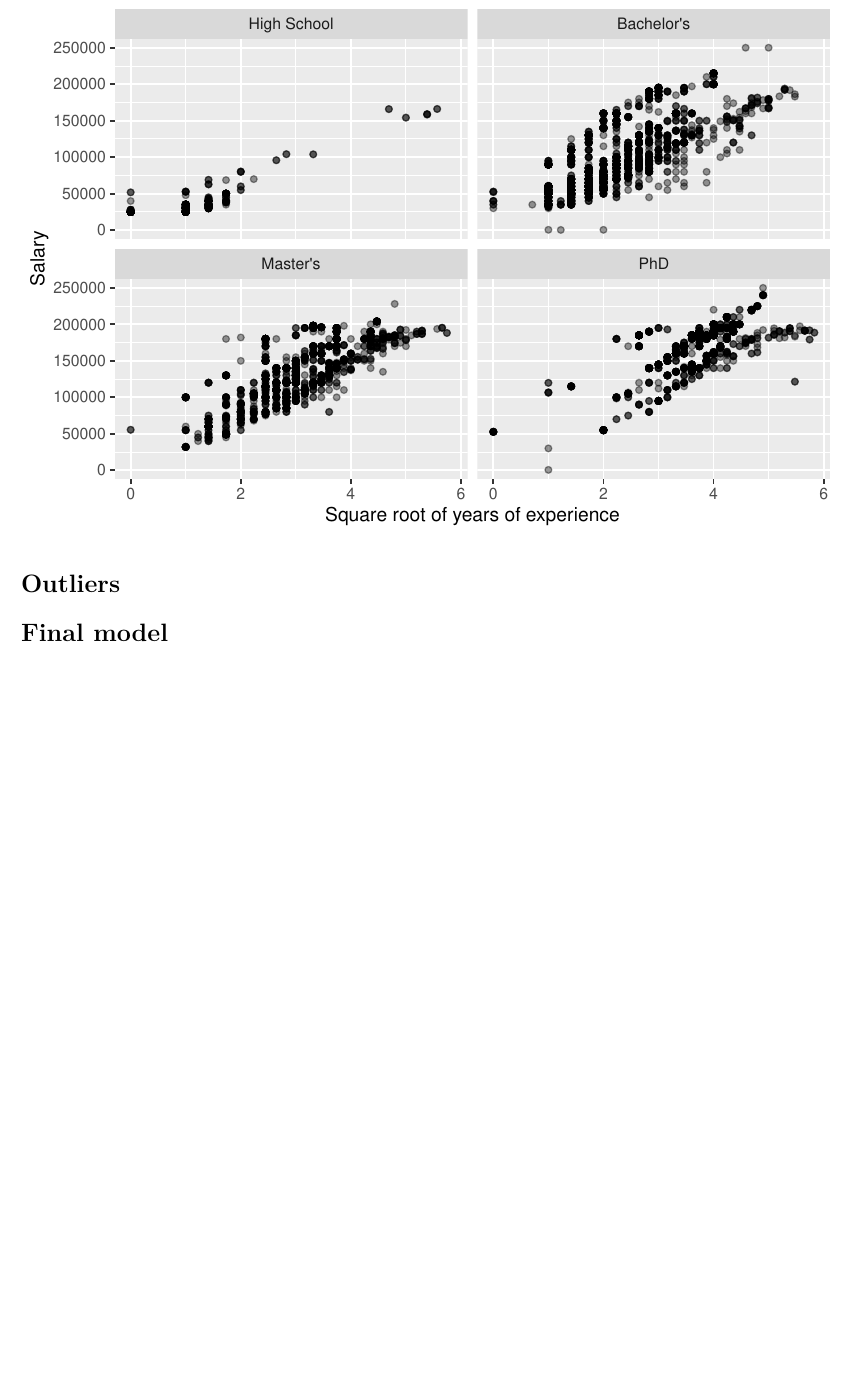
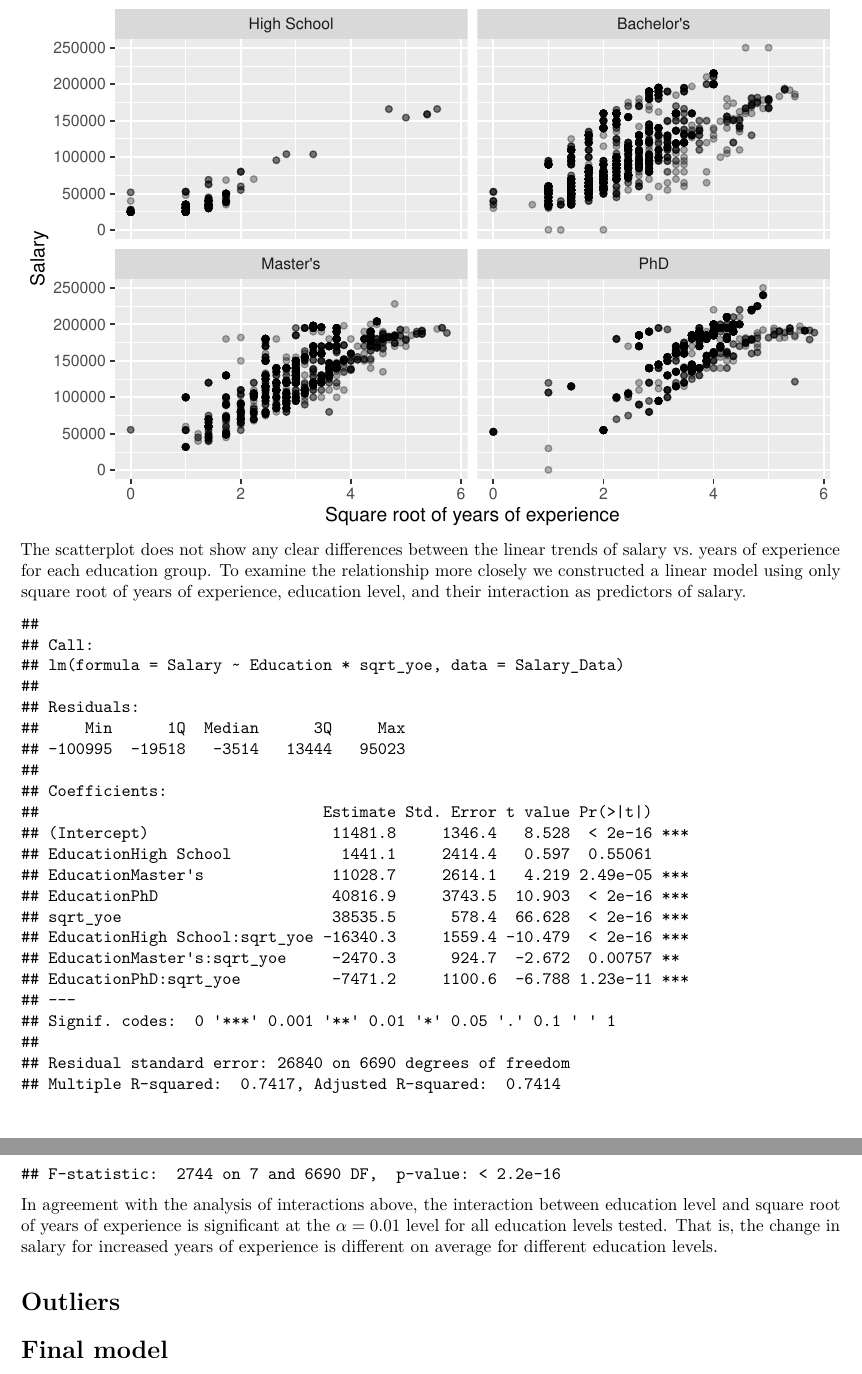
Before and after one commit to HenryRZhong/STAT-423-Final-Project, an R Markdown document (STAT_423_project.Rmd): part of page 6 of 6 before the commit and two parts of pages 6 and 7 of 7 after it, the two joined at a grey line, cut so that both start at the same text, the shorter picture padded with empty space. Rendered offline with R 4.5, knitr and Pandoc, then LaTeX, with nearby package versions; some code elsewhere in the file could not run offline.

Commit message:
continue edu level analysis

````diff
--- a/STAT_423_project.Rmd
+++ b/STAT_423_project.Rmd
@@ -341,13 +338,19 @@ Salary_Data <- Salary_Data %>% mutate(sqrt_yoe = sqrt(`Years.of.Experience`))
 
 ggplot(data=Salary_Data) +
   geom_point(mapping=aes(y=`Salary`, x=sqrt_yoe),
-             alpha=0.4) +
+             alpha=0.3) +
   facet_wrap(~`edu_ordered`) +
   labs(title="Salary vs. sqrt(years of experience) for each education level",
        x="Square root of years of experience")
 ```
+The scatterplot does not show any clear differences between the linear trends of salary vs. years of experience for each education group. To examine the relationship more closely we constructed a linear model using only square root of years of experience, education level, and their interaction as predictors of salary.
 
+```{r}
+lm.edu_yoe <- lm(Salary ~ Education*sqrt_yoe, data=Salary_Data)
+summary(lm.edu_yoe)
+```
 
+In agreement with the analysis of interactions above, the interaction between education level and square root of years of experience is significant at the $\alpha=0.01$ level for all education levels tested. That is, the change in salary for increased years of experience is different on average for different education levels.
 
 # Outliers
 
````
Also changed, not shown: STAT_423_project.Rmd (7 more changed lines).
